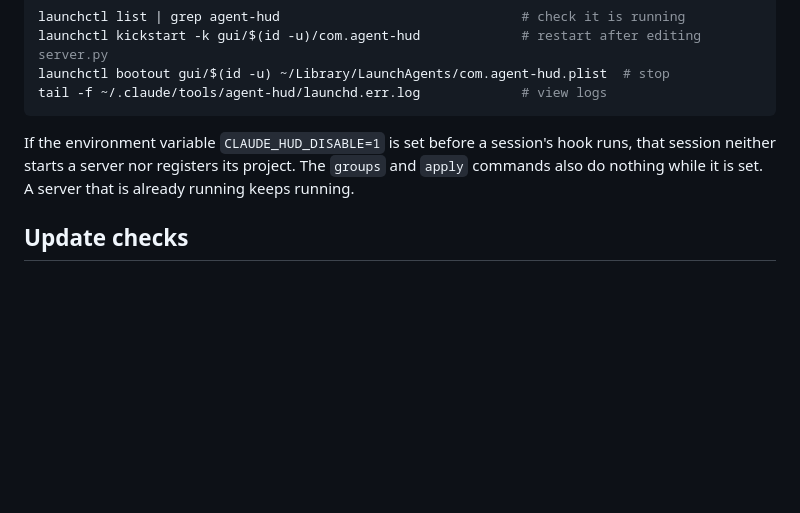
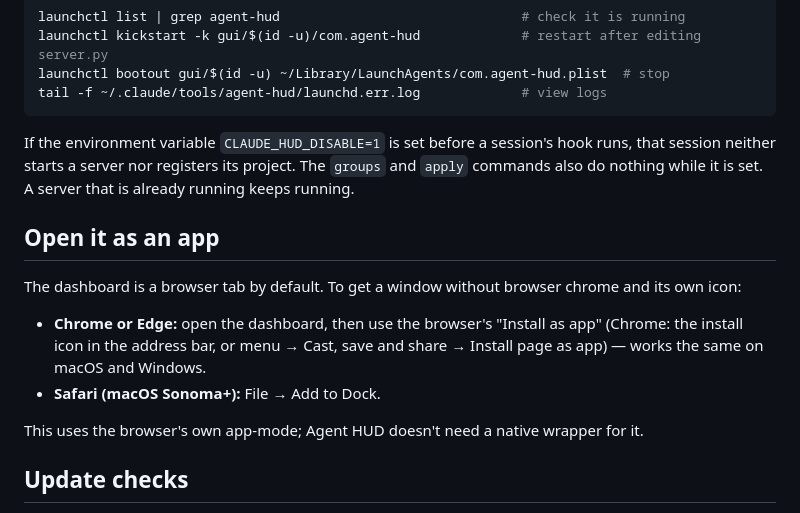
Before and after one commit to ganggangstone/agent-hud, a Markdown page: README.md, the part around the change. GitHub-like rendering; blank space fills up the shorter version.

```diff
--- a/README.md
+++ b/README.md
@@ -230,6 +230,19 @@ If the environment variable `CLAUDE_HUD_DISABLE=1` is set before a session's hoo
 that session neither starts a server nor registers its project. The `groups` and `apply`
 commands also do nothing while it is set. A server that is already running keeps running.
 
+## Open it as an app
+
+The dashboard is a browser tab by default. To get a window without browser
+chrome and its own icon:
+
+- **Chrome or Edge:** open the dashboard, then use the browser's "Install as
+  app" (Chrome: the install icon in the address bar, or menu → Cast, save and
+  share → Install page as app) — works the same on macOS and Windows.
+- **Safari (macOS Sonoma+):** File → Add to Dock.
+
+This uses the browser's own app-mode; Agent HUD doesn't need a native wrapper
+for it.
+
 ## Update checks
 
 Every 12 hours the dashboard checks GitHub Releases for a new version tag and shows a
```
Also changed, not shown: README.ko.md (+11 -0 lines).
